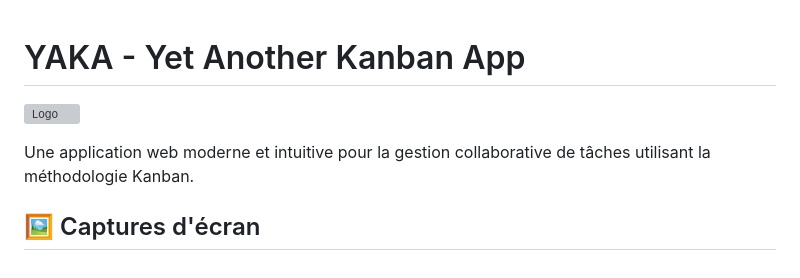
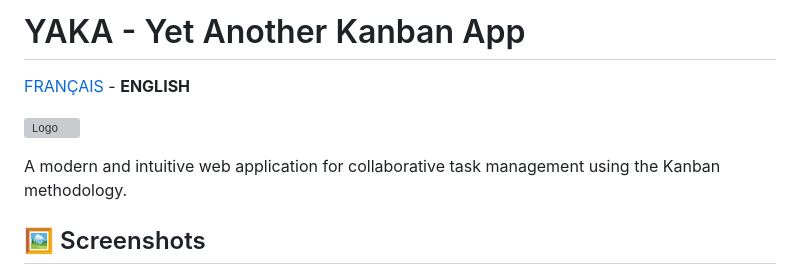
Before and after one commit to Yajusta/Yaka, a Markdown page: README.md, the part around one of its changes. GitHub-like rendering; grey boxes are pictures that could not be loaded.

```diff
--- a/README.md
+++ b/README.md
@@ -1,11 +1,12 @@
+# YAKA - Yet Another Kanban App
 
-# YAKA - Yet Another Kanban App
+[FRANÇAIS](README.fr.md) - **ENGLISH**
 
 ![Logo](https://raw.githubusercontent.com/Yajusta/Yaka/refs/heads/main/frontend/public/yaka.ico)
 
-Une application web moderne et intuitive pour la gestion collaborative de tâches utilisant la méthodologie Kanban.
+A modern and intuitive web application for collaborative task management using the Kanban methodology.
 
-## 🖼️ Captures d'écran
+## 🖼️ Screenshots
 
 ![Board](./docs/screenshot-001.png)
 
```
Also changed, not shown: other parts of README.md (+71 -70 lines), README.fr.md (added, +176 -0 lines).
